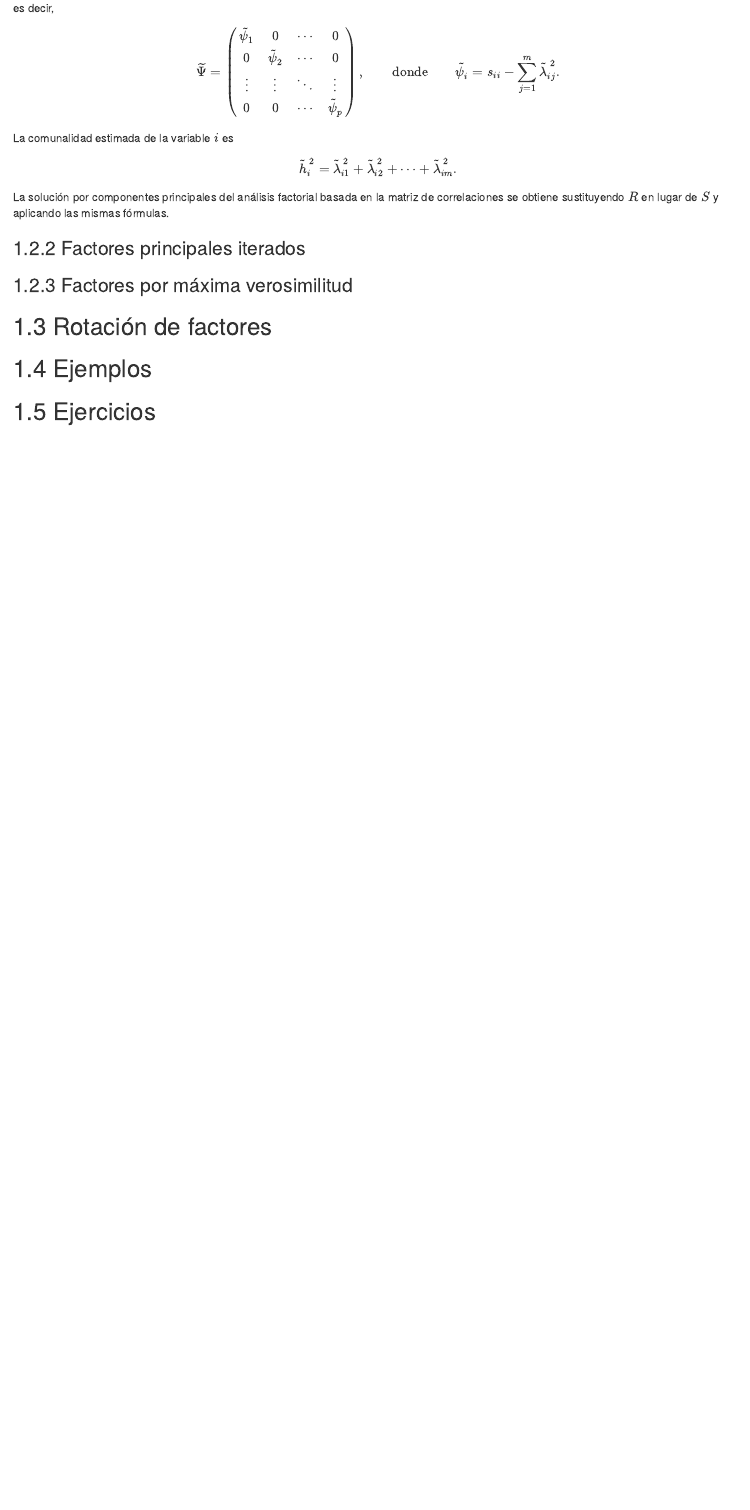
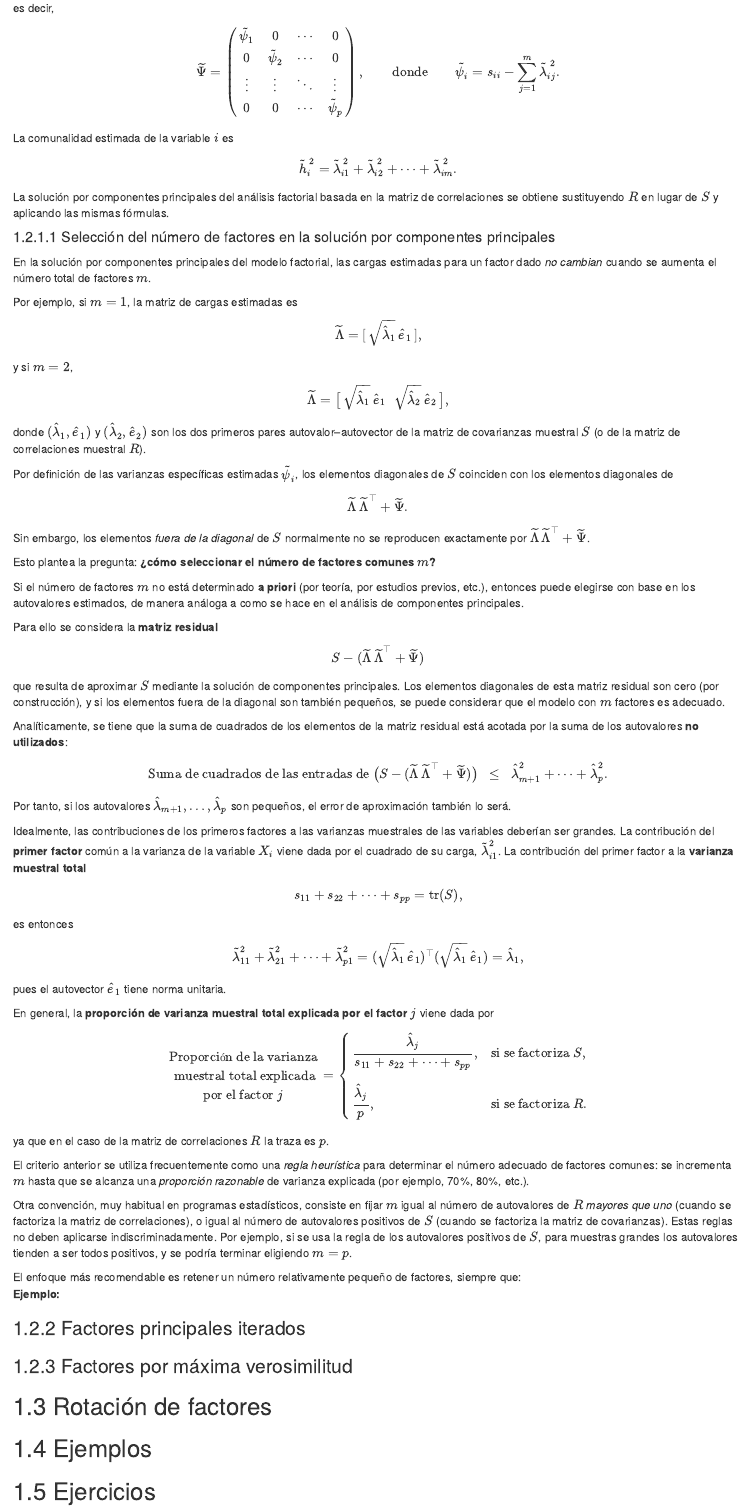
Before and after one commit to HaydeePeruyero/MultivariateStatisticalAnalysis, an R Markdown document (03-AF.Rmd): the page in a window 1100 px wide, from 7430 px down. Rendered offline with R 4.5, knitr and Pandoc, with nearby package versions; drawn as R Markdown's standard HTML page in place of the format the file asks for.

Commit message:
cuantos factores

```diff
--- a/03-AF.Rmd
+++ b/03-AF.Rmd
@@ -575,3 +575,109 @@ La solución por componentes principales del análisis factorial basada en la ma
 correlaciones se obtiene sustituyendo $R$ en lugar de $S$ y aplicando las mismas fórmulas.
 ::::
 
+#### Selección del número de factores en la solución por componentes principales
+
+En la solución por componentes principales del modelo factorial, las cargas estimadas
+para un factor dado *no cambian* cuando se aumenta el número total de factores
+$m$.
+
+Por ejemplo, si $m = 1$, la matriz de cargas estimadas es
+\[
+\widetilde{\Lambda} = [\,\sqrt{\hat{\lambda}_1}\,\hat{e}_1\,],
+\]
+y si $m = 2$,
+\[
+\widetilde{\Lambda} =
+\big[\,\sqrt{\hat{\lambda}_1}\,\hat{e}_1
+\;\; \sqrt{\hat{\lambda}_2}\,\hat{e}_2\,\big],
+\]
+donde $(\hat{\lambda}_1,\hat{e}_1)$ y $(\hat{\lambda}_2,\hat{e}_2)$ son los dos primeros
+pares autovalor--autovector de la matriz de covarianzas muestral $S$ (o de la matriz
+de correlaciones muestral $R$).
+
+Por definición de las varianzas específicas estimadas $\tilde{\psi}_i$, los elementos
+diagonales de $S$ coinciden con los elementos diagonales de
+\[
+\widetilde{\Lambda}\,\widetilde{\Lambda}^\top + \widetilde{\Psi}.
+\]
+Sin embargo, los elementos *fuera de la diagonal* de $S$ normalmente no se
+reproducen exactamente por $\widetilde{\Lambda}\,\widetilde{\Lambda}^\top + \widetilde{\Psi}$.
+
+Esto plantea la pregunta: **¿cómo seleccionar el número de factores comunes $m$?**
+
+Si el número de factores $m$ no está determinado **a priori** (por teoría, por
+estudios previos, etc.), entonces puede elegirse con base en los autovalores estimados,
+de manera análoga a como se hace en el análisis de componentes principales.
+
+Para ello se considera la **matriz residual**
+\[
+S - (\widetilde{\Lambda}\,\widetilde{\Lambda}^{\top} + \widetilde{\Psi})
+\]
+que resulta de aproximar $S$ mediante la solución de componentes principales.
+Los elementos diagonales de esta matriz residual son cero (por construcción), y si los
+elementos fuera de la diagonal son también pequeños, se puede considerar que el modelo
+con $m$ factores es adecuado.
+
+Analíticamente, se tiene que la suma de cuadrados de los elementos de la
+matriz residual está acotada por la suma de los autovalores **no utilizados**:
+\[
+\text{Suma de cuadrados de las entradas de }
+\bigl(S - (\widetilde{\Lambda}\,\widetilde{\Lambda}^\top + \widetilde{\Psi})\bigr)
+\;\;\le\;\;
+\hat{\lambda}_{m+1}^2 + \cdots + \hat{\lambda}_p^2.
+\]
+Por tanto, si los autovalores $\hat{\lambda}_{m+1},\dots,\hat{\lambda}_p$ son pequeños,
+el error de aproximación también lo será.
+
+
+Idealmente, las contribuciones de los primeros factores a las varianzas muestrales de
+las variables deberían ser grandes. La contribución del **primer factor** común a
+la varianza de la variable $X_i$ viene dada por el cuadrado de su carga,
+$\tilde{\lambda}_{i1}^2$. La contribución del primer factor a la **varianza muestral
+total**
+\[
+s_{11} + s_{22} + \cdots + s_{pp} = \operatorname{tr}(S),
+\]
+es entonces
+\[
+\tilde{\lambda}_{11}^2 + \tilde{\lambda}_{21}^2 + \cdots + \tilde{\lambda}_{p1}^2
+= (\sqrt{\hat{\lambda}_1}\,\hat{e}_1)^\top
+(\sqrt{\hat{\lambda}_1}\,\hat{e}_1)
+= \hat{\lambda}_1,
+\]
+pues el autovector $\hat{e}_1$ tiene norma unitaria.
+
+
+En general, la **proporción de varianza muestral total explicada por el
+factor $j$** viene dada por
+\[\begin{array}{c}
+\text{Proporción de la varianza} \\
+\text{ muestral total explicada} \\
+\text{por el factor $j$}
+\end{array}
+=
+\begin{cases}
+\dfrac{\hat{\lambda}_j}{s_{11} + s_{22} + \cdots + s_{pp}},
+  & \text{si se factoriza } S, \\[8pt]
+\dfrac{\hat{\lambda}_j}{p},
+  & \text{si se factoriza } R.
+\end{cases}
+\]
+ya que en el caso de la matriz de correlaciones $R$ la traza es $p$.
+
+El criterio anterior se utiliza frecuentemente como una *regla heurística* para
+determinar el número adecuado de factores comunes: se incrementa $m$ hasta que
+se alcanza una *proporción razonable* de varianza explicada (por ejemplo,
+70\%, 80\%, etc.).
+
+Otra convención, muy habitual en programas estadísticos, consiste en fijar $m$ igual
+al número de autovalores de $R$ *mayores que uno* (cuando se factoriza la matriz
+de correlaciones), o igual al número de autovalores positivos de $S$ (cuando se
+factoriza la matriz de covarianzas). Estas reglas no deben aplicarse
+indiscriminadamente. Por ejemplo, si se usa la regla de los autovalores positivos de
+$S$, para muestras grandes los autovalores tienden a ser todos positivos, y se podría
+terminar eligiendo $m = p$.
+
+El enfoque más recomendable es retener un número relativamente pequeño de factores,
+siempre que:
+\begin{itemize}
```
Also changed, not shown: docs/reference-keys.txt, docs/search_index.json, 03-AF.Rmd (6 more changed lines), 2 other files.
